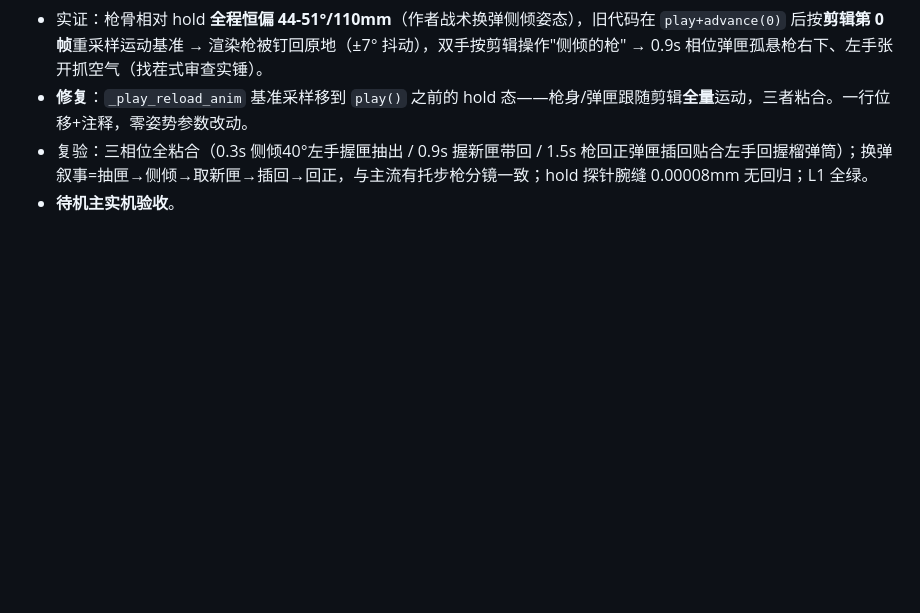
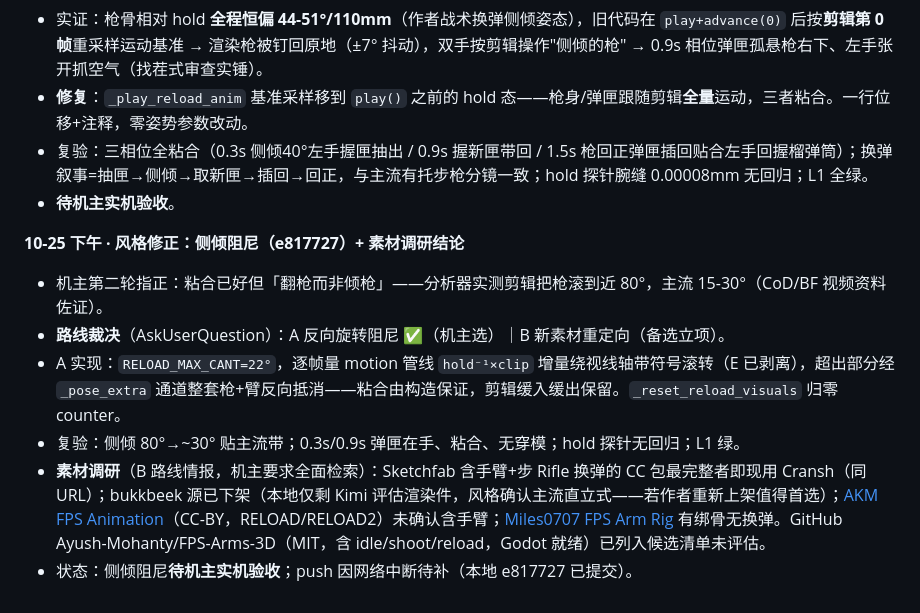
Before and after one commit to Nagi-226/Snuffers, a Markdown page: desktop-port/godot-spike/04-arms-viewmodel-worklog.md, the part around the change. Drawn GitHub-style; blank space fills up the shorter version.

Commit message:
docs: 台账§七追记——侧倾阻尼修复实录+主流素材调研结论(B路线情报库) 自检: ①②③④ 通过

```diff
--- a/desktop-port/godot-spike/04-arms-viewmodel-worklog.md
+++ b/desktop-port/godot-spike/04-arms-viewmodel-worklog.md
@@ -136,3 +136,11 @@ _process 每帧:
 - **修复**：`_play_reload_anim` 基准采样移到 `play()` 之前的 hold 态——枪身/弹匣跟随剪辑**全量**运动，三者粘合。一行位移+注释，零姿势参数改动。
 - 复验：三相位全粘合（0.3s 侧倾40°左手握匣抽出 / 0.9s 握新匣带回 / 1.5s 枪回正弹匣插回贴合左手回握榴弹筒）；换弹叙事=抽匣→侧倾→取新匣→插回→回正，与主流有托步枪分镜一致；hold 探针腕缝 0.00008mm 无回归；L1 全绿。
 - **待机主实机验收**。
+
+**10-25 下午 · 风格修正：侧倾阻尼（e817727）+ 素材调研结论**
+- 机主第二轮指正：粘合已好但「翻枪而非倾枪」——分析器实测剪辑把枪滚到近 80°，主流 15-30°（CoD/BF 视频资料佐证）。
+- **路线裁决**（AskUserQuestion）：A 反向旋转阻尼 ✅（机主选）｜B 新素材重定向（备选立项）。
+- A 实现：`RELOAD_MAX_CANT=22°`，逐帧量 motion 管线 `hold⁻¹×clip` 增量绕视线轴带符号滚转（E 已剥离），超出部分经 `_pose_extra` 通道整套枪+臂反向抵消——粘合由构造保证，剪辑缓入缓出保留。`_reset_reload_visuals` 归零 counter。
+- 复验：侧倾 80°→~30° 贴主流带；0.3s/0.9s 弹匣在手、粘合、无穿模；hold 探针无回归；L1 绿。
+- **素材调研**（B 路线情报，机主要求全面检索）：Sketchfab 含手臂+步 Rifle 换弹的 CC 包最完整者即现用 Cransh（同 URL）；bukkbeek 源已下架（本地仅剩 Kimi 评估渲染件，风格确认主流直立式——若作者重新上架值得首选）；[AKM FPS Animation](https://sketchfab.com/3d-models/akm-fps-animation-a0e1e52051294bebb8a716df9e69434d)（CC-BY，RELOAD/RELOAD2）未确认含手臂；[Miles0707 FPS Arm Rig](https://sketchfab.com/3d-models/fps-arm-rig-18ce86b6b26e4ae1b02d2d695b669b62) 有绑骨无换弹。GitHub Ayush-Mohanty/FPS-Arms-3D（MIT，含 idle/shoot/reload，Godot 就绪）已列入候选清单未评估。
+- 状态：侧倾阻尼**待机主实机验收**；push 因网络中断待补（本地 e817727 已提交）。
```
